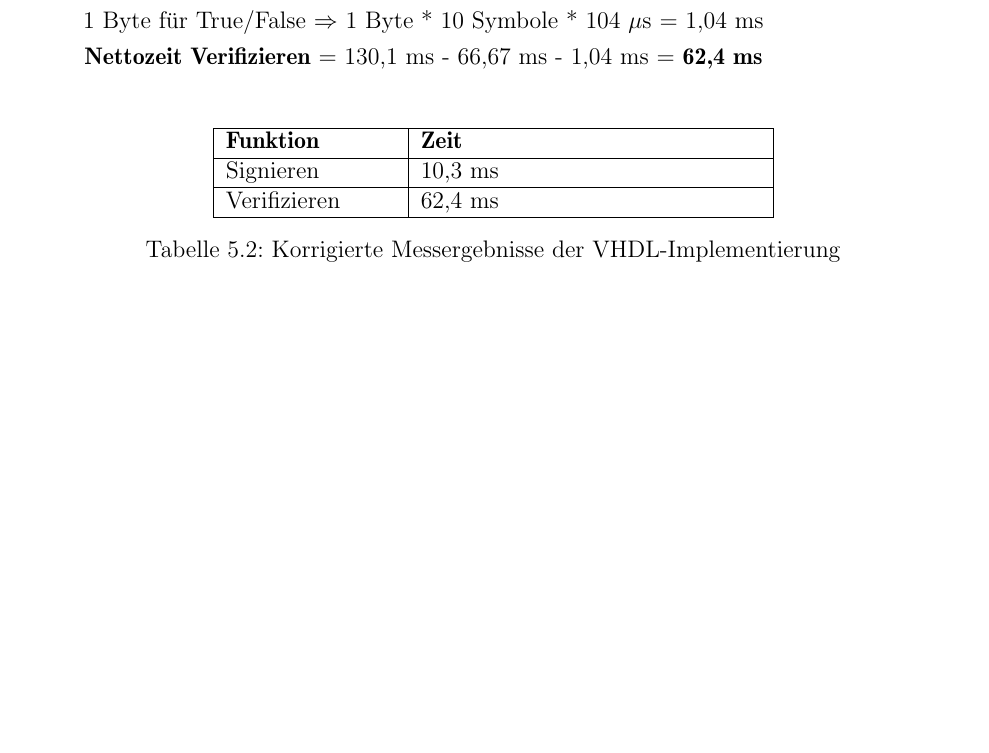
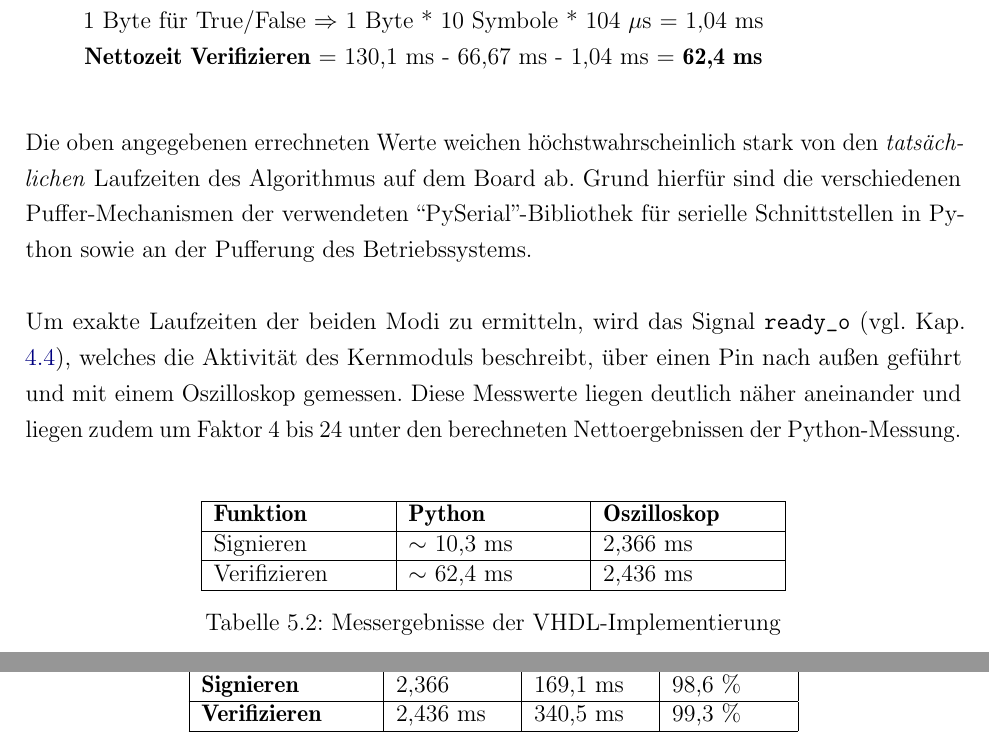
Before and after one commit to lennartbublies/ecdsa, a LaTeX thesis (doku/ecdsa.tex, which reads doku/kapitel/45_Messung.tex): part of page 30 of 36 before the commit and two parts of pages 30 and 32 of 37 after it, the two joined at a grey line, cut so that both start at the same text, the shorter picture padded with empty space. Compiled offline with pdfLaTeX; an older LaTeX class or package is replaced by its successor.

Commit message:
doc: update measuring

```diff
--- a/doku/kapitel/45_Messung.tex
+++ b/doku/kapitel/45_Messung.tex
@@ -49,20 +49,22 @@ $\Rightarrow$ 1 Byte  * 10 Symbole * 104 $\mu$s = 1,04 ms \\
 \textbf{Nettozeit Verifizieren} = 130,1 ms - 66,67 ms - 1,04 ms = \textbf{62,4 ms}\\
 \end{itemize}
 
-%Die korrigierten Ergebnisse der Messung werden abschließend dem Simulator-Ergebnis gegenübergestellt: Das Signieren eines 163 Bit Hashes benötigt nur \textbf{23,6 ms} im Simulator, während das Verifizieren \textbf{32,8 ms} benötigt. Beide berechnete Simulationen sind damit mehr als Faktor 2 schneller. Der Grund dafür kann in der Pufferung der verwendeten ``PySerial''-Bibliothek für serielle Schnittstellen in Python sowie an der Puffer-Mechanismen des Betriebssystems liegen. \\
+Die oben angegebenen errechneten Werte weichen höchstwahrscheinlich stark von den \textit{tatsächlichen} Laufzeiten des Algorithmus auf dem Board ab. Grund hierfür sind die verschiedenen Puffer-Mechanismen der verwendeten ``PySerial''-Bibliothek für serielle Schnittstellen in Python sowie an der Pufferung des Betriebssystems.
+\\ \\
+Um exakte Laufzeiten der beiden Modi zu ermitteln, wird das Signal \texttt{ready\_o} (vgl. Kap. \ref{vhdl-impl-general}), welches die Aktivität des Kernmoduls beschreibt, über einen Pin nach außen geführt und mit einem Oszilloskop gemessen. Diese Messwerte liegen deutlich näher aneinander und liegen zudem um Faktor 4 bis 24 unter den berechneten Nettoergebnissen der Python-Messung. \\
 
 \begin{table}[h]
 	\centering
-	\begin{tabular}{ | p{3cm} | p{6cm} | }
+	\begin{tabular}{ | p{3cm} | p{3cm} | p{3cm} | }
 		\hline
-		\textbf{Funktion} & \textbf{Zeit} \\
+		\textbf{Funktion} & \textbf{Python} & \textbf{Oszilloskop} \\
 		\hline
-		Signieren & 10,3 ms \\
+		Signieren & $\sim$ 10,3 ms & 2,366 ms\\
 		\hline
-		Verifizieren & 62,4 ms \\
+		Verifizieren & $\sim$ 62,4 ms & 2,436 ms\\
 		\hline
 	\end{tabular}
-	\caption{Korrigierte Messergebnisse der VHDL-Implementierung}
+	\caption{Messergebnisse der VHDL-Implementierung}
 	\label{vhdl-messung-2}
 \end{table}
 
@@ -116,9 +118,9 @@ Bei den Messergebnissen aus Tabelle \ref{messung-results} ist klar zu erkennen,
 		\hline
 		 & \textbf{VHDL} & \textbf{C} & \textbf{Gewinn} \\
 		\hline
-		\textbf{Signieren} & 10,3 ms & 169,1 ms & 94 \% \\
+		\textbf{Signieren} & 2,366 & 169,1 ms & 98,6 \% \\
 		\hline
-		\textbf{Verifizieren} &  62,4 ms & 340,5 ms & 82 \% \\
+		\textbf{Verifizieren} &  2,436 ms & 340,5 ms & 99,3 \% \\
 		\hline
 	\end{tabular}
 	\caption{Gegenüberstelung der Messergebnisse von der C- und VHDL-Implementierung}
```
Also changed, not shown: doku/kapitel/10_Einleitung.tex (+2 -3 lines), doku/kapitel/20_Planung.tex (+1 -1 lines), doku/kapitel/30_Grundlagen.tex (+1 -1 lines), doku/kapitel/40_Entwicklung.tex (+2 -2 lines), doku/ecdsa.pdf, doku/kapitel/45_Messung.tex (8 more changed lines), 2 other files.
